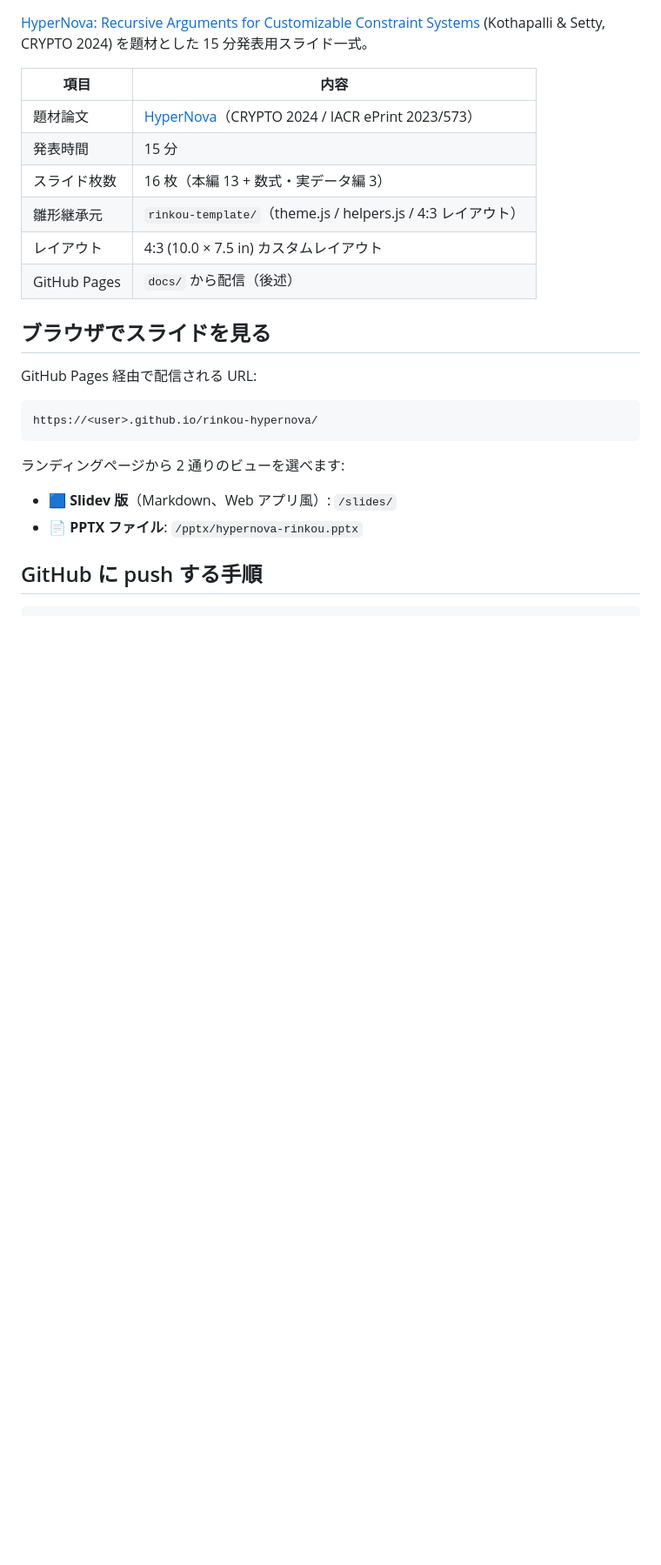
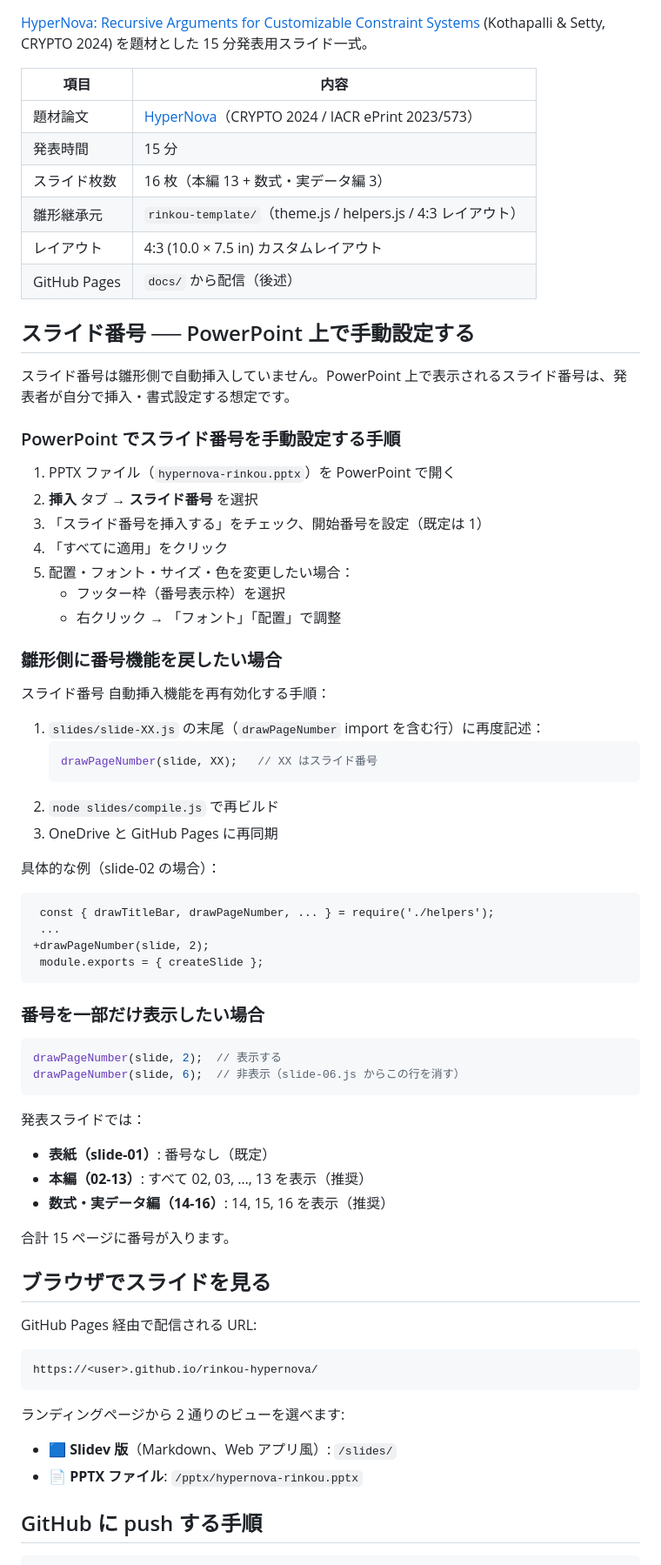
Before and after one commit to SMRI2170/rinkou-hypernova, a Markdown page: README.md, the part around the change. Shown at 87% size. GitHub-like rendering; blank space fills up the shorter version.

Commit message:
Document slide-number strategy in README
- explain PowerPoint manual flow (insert > slide number > apply all)
- explain how to re-enable drawPageNumber per-slide if desired
- mention default numbering plan for the 15 numbered slides

````diff
--- a/README.md
+++ b/README.md
@@ -10,6 +10,56 @@
 | 雛形継承元 | `rinkou-template/`（theme.js / helpers.js / 4:3 レイアウト） |
 | レイアウト | 4:3 (10.0 × 7.5 in) カスタムレイアウト |
 | GitHub Pages | `docs/` から配信（後述） |
+
+## スライド番号 ── PowerPoint 上で手動設定する
+
+スライド番号は雛形側で自動挿入していません。PowerPoint 上で表示されるスライド番号は、発表者が自分で挿入・書式設定する想定です。
+
+### PowerPoint でスライド番号を手動設定する手順
+
+1. PPTX ファイル（`hypernova-rinkou.pptx`）を PowerPoint で開く
+2. **挿入** タブ → **スライド番号** を選択
+3. 「スライド番号を挿入する」をチェック、開始番号を設定（既定は 1）
+4. 「すべてに適用」をクリック
+5. 配置・フォント・サイズ・色を変更したい場合：
+   - フッター枠（番号表示枠）を選択
+   - 右クリック → 「フォント」「配置」で調整
+
+### 雛形側に番号機能を戻したい場合
+
+スライド番号 自動挿入機能を再有効化する手順：
+
+1. `slides/slide-XX.js` の末尾（`drawPageNumber` import を含む行）に再度記述：
+   ```js
+   drawPageNumber(slide, XX);   // XX はスライド番号
+   ```
+2. `node slides/compile.js` で再ビルド
+3. OneDrive と GitHub Pages に再同期
+
+具体的な例（slide-02 の場合）：
+
+```diff
+ const { drawTitleBar, drawPageNumber, ... } = require('./helpers');
+ ...
++drawPageNumber(slide, 2);
+ module.exports = { createSlide };
+```
+
+### 番号を一部だけ表示したい場合
+
+```js
+drawPageNumber(slide, 2);  // 表示する
+drawPageNumber(slide, 6);  // 非表示（slide-06.js からこの行を消す）
+```
+
+発表スライドでは：
+
+- **表紙（slide-01）**: 番号なし（既定）
+- **本編（02-13）**: すべて 02, 03, …, 13 を表示（推奨）
+- **数式・実データ編（14-16）**: 14, 15, 16 を表示（推奨）
+
+合計 15 ページに番号が入ります。
+
 
 ## ブラウザでスライドを見る
 
````
